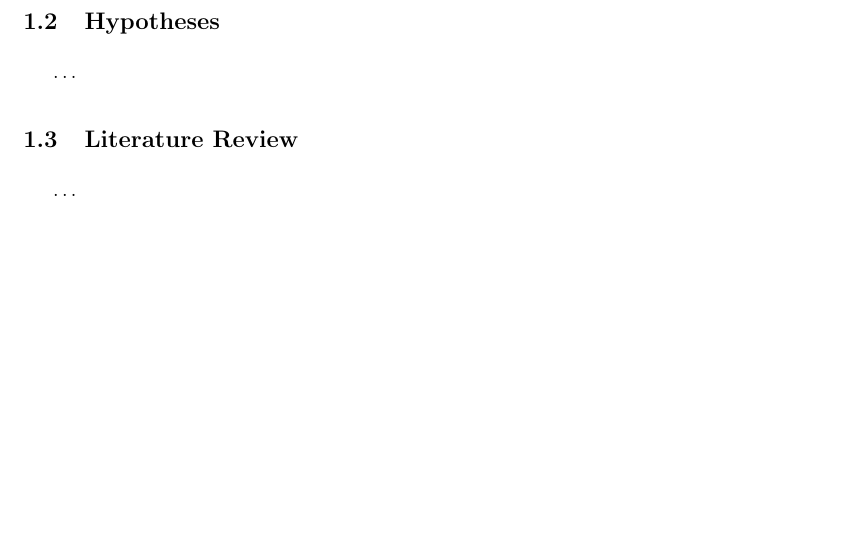
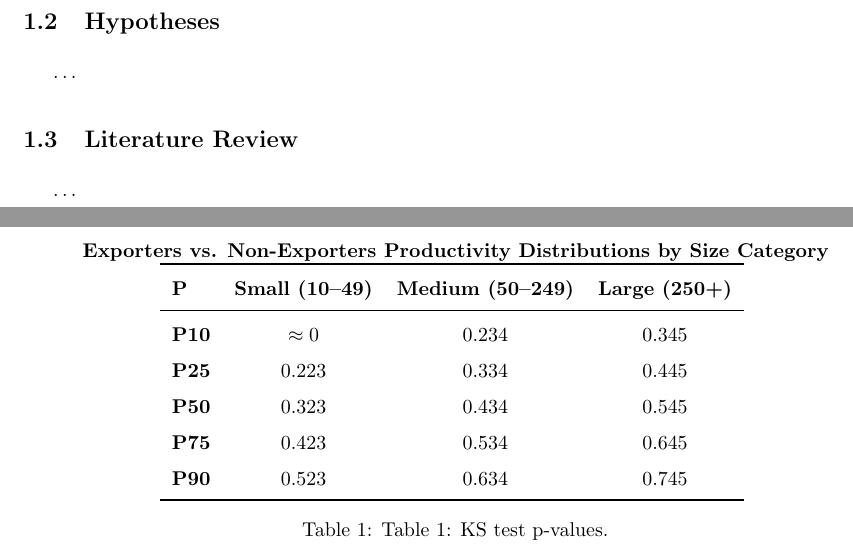
Before and after one commit to GongJr0/ITT-Project, a LaTeX paper (paper/main.tex): part of page 3 of 8 before the commit and two parts of pages 3 and 4 of 9 after it, the two joined at a grey line, cut so that both start at the same text, the shorter picture padded with empty space. Compiled offline with pdfLaTeX.

Commit message:
Add KS test analysis and results by firm size
Expanded main.ipynb with detailed Kolmogorov-Smirnov (KS) test analysis comparing exporters and non-exporters across size bands and ownership types, including p-value tables and hypothesis notes. Updated paper/main.tex to include a summary table of KS test p-values for productivity distributions by firm size category.

```diff
--- a/paper/main.tex
+++ b/paper/main.tex
@@ -41,6 +41,26 @@
 \tableofcontents
 \newpage
 \include{introduction}
+
+\begin{table}[H]
+    \centering
+    \label{fig:ks_table}
+    \textbf{Exporters vs. Non-Exporters Productivity Distributions by Size Category}
+    \begin{tabular}{lccc}
+        \toprule
+        \textbf{P} & \textbf{Small (10–49)} & \textbf{Medium (50–249)} & \textbf{Large (250+)} \\
+        \midrule
+        \textbf{P10} & $\approx 0$ & 0.234 & 0.345 \\
+        \textbf{P25} & 0.223 & 0.334 & 0.445 \\
+        \textbf{P50} & 0.323 & 0.434 & 0.545 \\
+        \textbf{P75} & 0.423 & 0.534 & 0.645 \\
+        \textbf{P90} & 0.523 & 0.634 & 0.745 \\
+        \bottomrule
+    \end{tabular}
+    \caption{Table 1: KS test p-values.}
+\end{table}
+
+
 \include{data}
 \include{methodology}
 \include{results}
```
Also changed, not shown: 1 other file.
